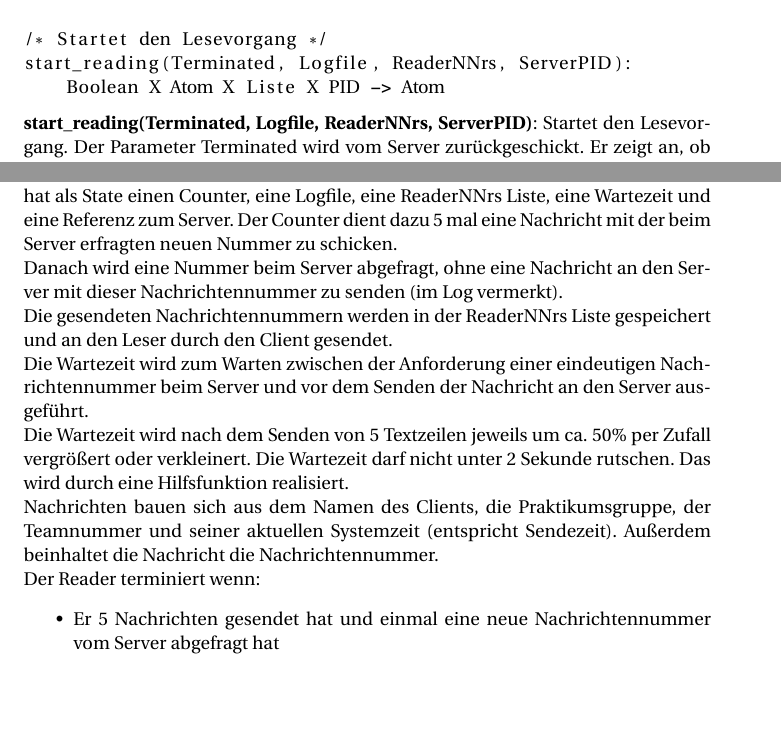
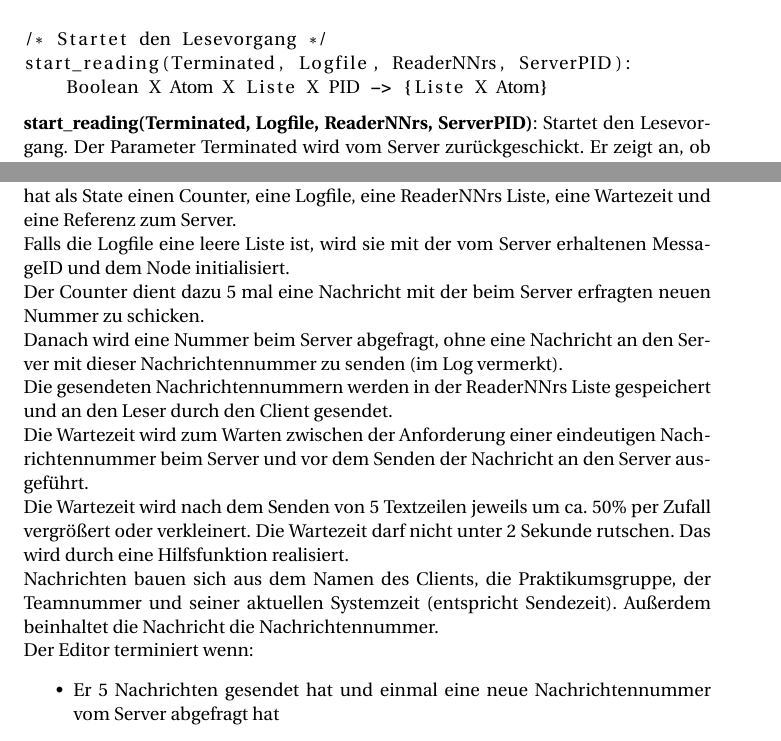
Before and after one commit to meandor/vs2017, a LaTeX problem sheet (exercise1/docs/aufg1_dokumentation.tex): two parts of pages 8 and 9 of 20, joined at a grey line, cut so that both start at the same text, the shorter picture padded with empty space. Compiled offline with pdfLaTeX.

Commit message:
Changes interfaces for client-reader and client-editor, they return the remembered numbers and the logfile as a tuple

```diff
--- a/exercise1/docs/aufg1_dokumentation.tex
+++ b/exercise1/docs/aufg1_dokumentation.tex
@@ -173,7 +173,7 @@ seiner GUI dar.
 \begin{lstlisting}[language=Erlang]
 /* Startet den Lesevorgang */
 start_reading(Terminated, Logfile, ReaderNNrs, ServerPID):
-    Boolean X Atom X Liste X PID -> Atom
+    Boolean X Atom X Liste X PID -> {Liste X Atom}
 \end{lstlisting}
 
 \textbf{start\_reading(Terminated, Logfile, ReaderNNrs, ServerPID)}: Startet den Lesevorgang. Der Parameter Terminated
@@ -220,6 +220,9 @@ gespeichert. SendWait wird verwendet, um nach jedem Senden zu warten.\\
 \subsubsection{Entwurfsentscheidungen}
 Das Editor-Modul ist eine interne ADT, die vom Client verwendet wird.
 Der Editor hat als State einen Counter, eine Logfile, eine ReaderNNrs Liste, eine Wartezeit und eine Referenz zum Server.
+
+Falls die Logfile eine leere Liste ist, wird sie mit der vom Server erhaltenen MessageID und dem Node initialisiert.
+
 Der Counter dient dazu 5 mal eine Nachricht mit der beim Server erfragten neuen Nummer zu schicken.
 
 Danach wird eine Nummer beim Server abgefragt, ohne eine Nachricht an den Server mit dieser Nachrichtennummer zu senden
@@ -236,7 +239,7 @@ Die Wartezeit darf nicht unter 2 Sekunde rutschen. Das wird durch eine Hilfsfunk
 Nachrichten bauen sich aus dem Namen des Clients, die Praktikumsgruppe, der Teamnummer und seiner aktuellen Systemzeit
 (entspricht Sendezeit). Außerdem beinhaltet die Nachricht die Nachrichtennummer.
 
-Der Reader terminiert wenn:
+Der Editor terminiert wenn:
 \begin{itemize}
     \item Er 5 Nachrichten gesendet hat und einmal eine neue Nachrichtennummer vom Server abgefragt hat
     \item Er von dem Client-Modul terminiert wird
```
Also changed, not shown: exercise1/docs/aufg1_dokumentation.pdf, exercise1/docs/aufg1_dokumentation.tex (2 more changed lines), 2 other files.
